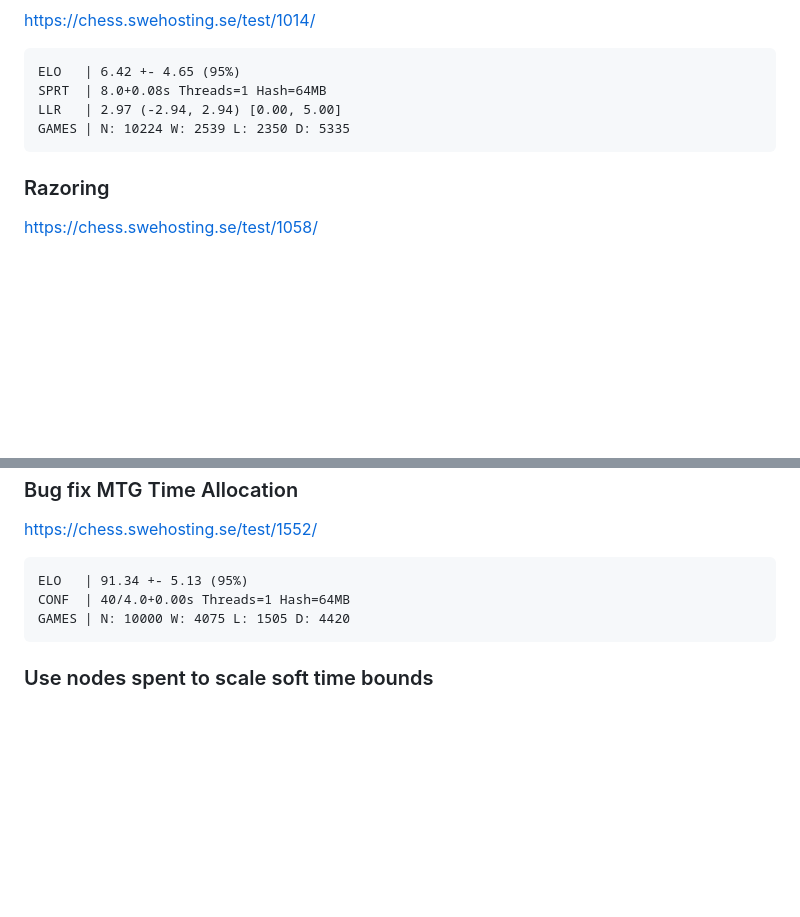
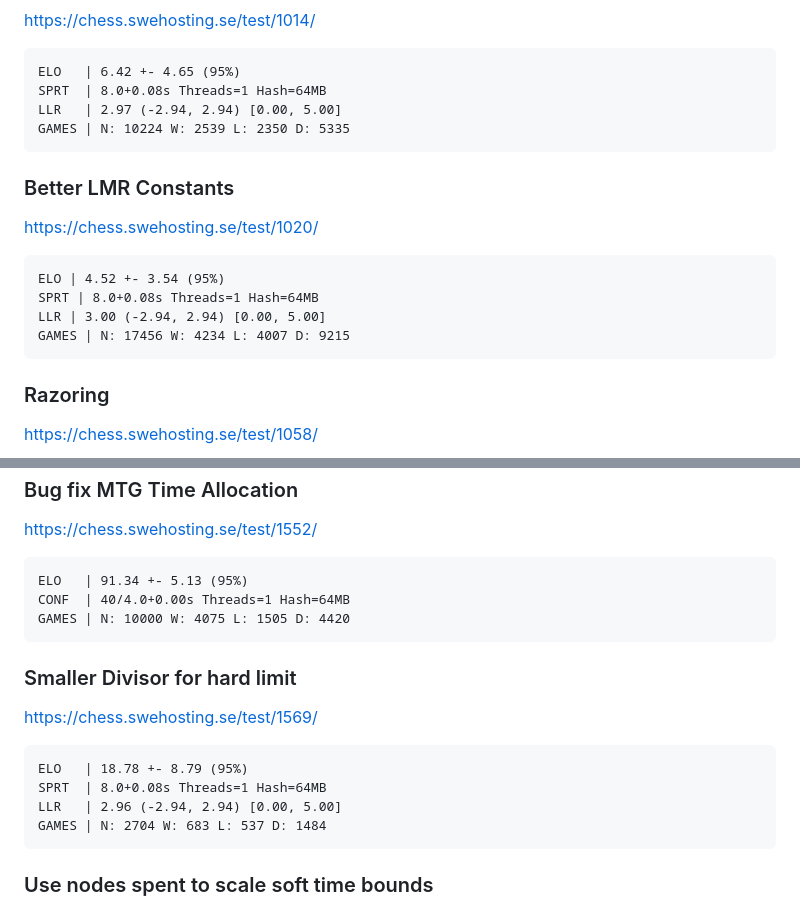
Before and after one commit to archishou/MidnightChessEngine, a Markdown page: changelog.md, 2 parts joined by grey strips. GitHub-like rendering; blank space fills up the shorter version.

Commit message:
Update Changelog.md
Bench: 38658775

````diff
--- a/changelog.md
+++ b/changelog.md
@@ -643,6 +643,15 @@ LLR   | 2.97 (-2.94, 2.94) [0.00, 5.00]
 GAMES | N: 10224 W: 2539 L: 2350 D: 5335
 ```
 
+### Better LMR Constants
+https://chess.swehosting.se/test/1020/
+```
+ELO | 4.52 +- 3.54 (95%)
+SPRT | 8.0+0.08s Threads=1 Hash=64MB
+LLR | 3.00 (-2.94, 2.94) [0.00, 5.00]
+GAMES | N: 17456 W: 4234 L: 4007 D: 9215
+```
+
 ### Razoring
 https://chess.swehosting.se/test/1058/
 ```
@@ -678,6 +687,15 @@ CONF  | 40/4.0+0.00s Threads=1 Hash=64MB
 GAMES | N: 10000 W: 4075 L: 1505 D: 4420
 ```
 
+### Smaller Divisor for hard limit
+https://chess.swehosting.se/test/1569/
+```
+ELO   | 18.78 +- 8.79 (95%)
+SPRT  | 8.0+0.08s Threads=1 Hash=64MB
+LLR   | 2.96 (-2.94, 2.94) [0.00, 5.00]
+GAMES | N: 2704 W: 683 L: 537 D: 1484
+```
+
 ### Use nodes spent to scale soft time bounds
 #### STC
 https://chess.swehosting.se/test/1595/
````
